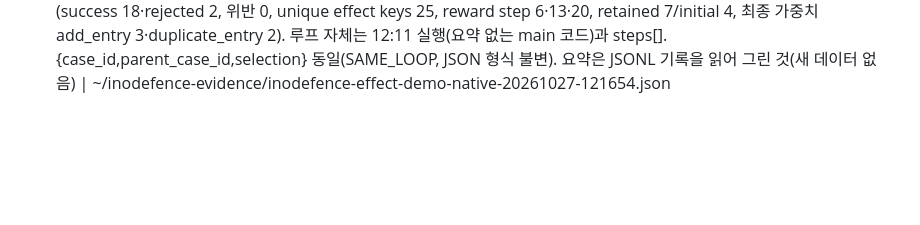
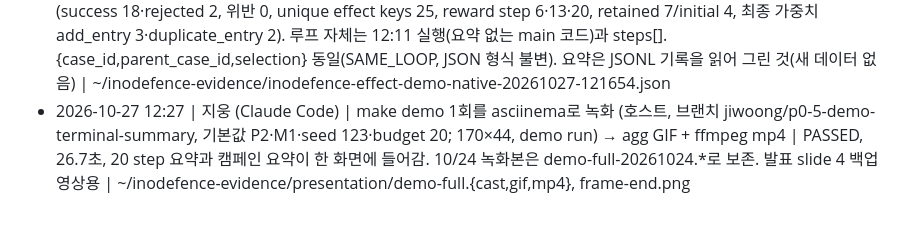
Before and after one commit to TheWaitForAGI/InodeFence, a Markdown page: docs/LOG.md, the part around the change. Rendered like a GitHub page; blank space fills up the shorter version.

Commit message:
docs(LOG): 10/27 12:27 make demo 녹화(asciinema→gif/mp4) 기록
Co-Authored-By: Claude Fable 5.1 <noreply@anthropic.com>

```diff
--- a/docs/LOG.md
+++ b/docs/LOG.md
@@ -73,3 +73,4 @@ append-only. 실행 시도 1건 = 1줄. 실패해도 기록한다.
 - 2026-10-27 | 지웅 (Claude Code, 감사 전진) | 2번째 extractor 일반성(oracle 수준) 입증: Python stdlib tarfile C1 하드링크 fixture를 production run_case+Observer+Oracle로 돌려 fully_trusted(영향)=외부 sentinel inode 공유 C1+C2, data(PEP 706 완화)=거부·위반 0. oracle/mutator/feedback 코드 불변, target-agnostic. node-tar 결과·fuzzer 발견 아님. **중간발표 포함 여부 확인필요**(앞선 기능). | 통과: pytest tests/test_python_tarfile_generality.py 4 passed, ruff/format/pyright 0 | jiwoong/p-generality-python-tarfile
 - 2026-10-27 | 지웅 (Claude Code, 감사 전진) | oracle에 additive symlink-referent detector 추가: `oracle.symlink_referent_confinement(after)`가 extraction symlink의 referent(raw readlink)를 lexical 해석해 non-extraction region(EXTERNAL/HARNESS)으로 향하면 `SymlinkReferentEvidence`로 보고. C1의 문서화된 한계(symlink 자기 identity만 비교) 보강. 순수 additive — C0/C1/C2 3-tuple·기존 판정 불변. Wormholes/LinkZard류 symlink 공격 커버 확대. **중간발표 포함 여부 확인필요**(앞선 기능). | 통과: pytest 1863 passed/1 root-env 인공물/4 skip, 신규 test_symlink_referent_confinement 4 passed, ruff/format/pyright 0, check_docs PASS | jiwoong/p-oracle-symlink-referent
 - 2026-10-27 12:16 | 지웅 (Claude Code) | make demo 1회 (호스트, 브랜치 jiwoong/p0-5-demo-terminal-summary = main ce8834a + 터미널 요약; 기본값 P2·M1·seed 123·budget 20; context=orbstack, Docker 29.8.2, demo run) | PASSED rc=0, 터미널 출력 163줄→40줄: 빌드 로그 숨김(--quiet, VERBOSE=1로 복원), step마다 한 줄 요약(operator·termination·events·nlink>1·C0/C1/C2·new-keys·reward·corpus·weight 변화)과 끝에 campaign 요약(success 18·rejected 2, 위반 0, unique effect keys 25, reward step 6·13·20, retained 7/initial 4, 최종 가중치 add_entry 3·duplicate_entry 2). 루프 자체는 12:11 실행(요약 없는 main 코드)과 steps[].{case_id,parent_case_id,selection} 동일(SAME_LOOP, JSON 형식 불변). 요약은 JSONL 기록을 읽어 그린 것(새 데이터 없음) | ~/inodefence-evidence/inodefence-effect-demo-native-20261027-121654.json
+- 2026-10-27 12:27 | 지웅 (Claude Code) | make demo 1회를 asciinema로 녹화 (호스트, 브랜치 jiwoong/p0-5-demo-terminal-summary, 기본값 P2·M1·seed 123·budget 20; 170×44, demo run) → agg GIF + ffmpeg mp4 | PASSED, 26.7초, 20 step 요약과 캠페인 요약이 한 화면에 들어감. 10/24 녹화본은 demo-full-20261024.*로 보존. 발표 slide 4 백업 영상용 | ~/inodefence-evidence/presentation/demo-full.{cast,gif,mp4}, frame-end.png
```
